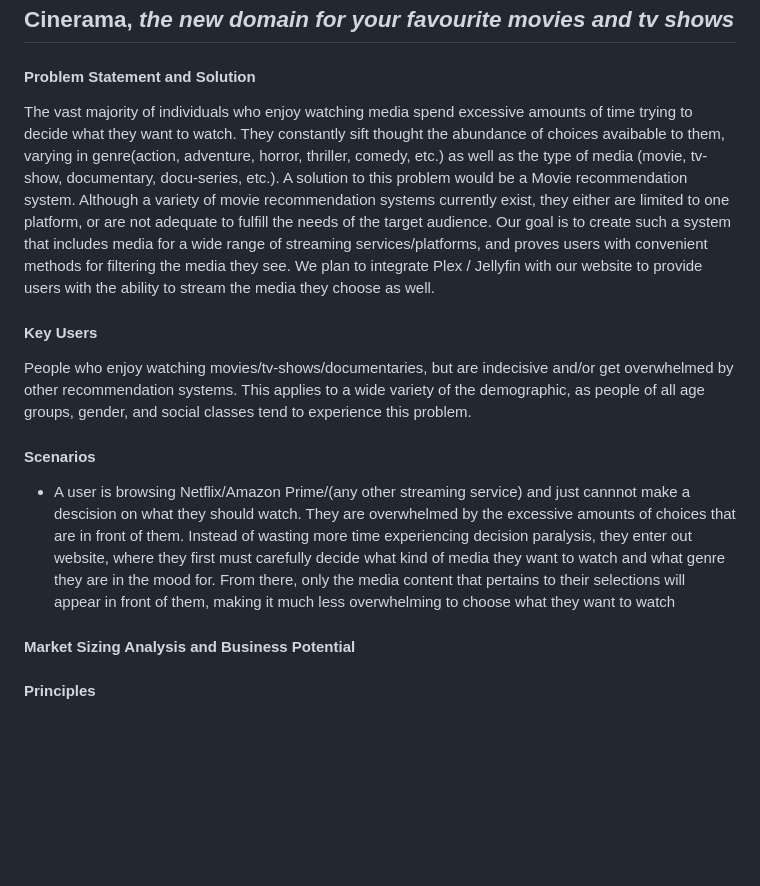
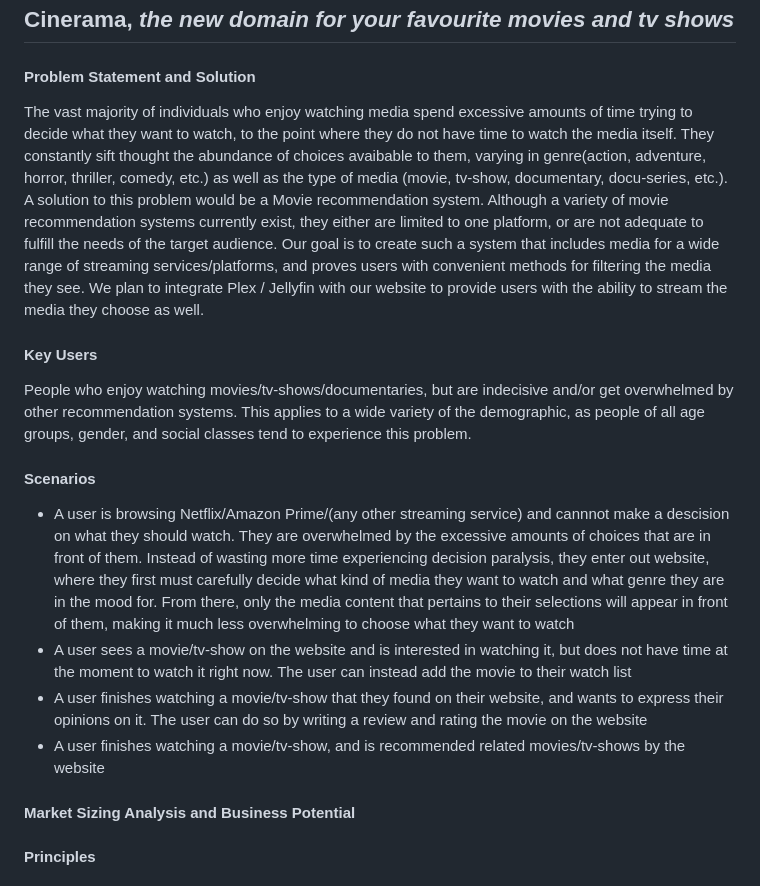
Before and after one commit to IshavSohal/PriceHawk, a Markdown page: doc/sprint0/proposal.md, the part around the change. Drawn GitHub-style; blank space fills up the shorter version.

Commit message:
Added to scenarios and problem statement

```diff
--- a/doc/sprint0/proposal.md
+++ b/doc/sprint0/proposal.md
@@ -45,13 +45,16 @@ Hosting if required: aws, azure, heroku
 ## Cinerama, *the new domain for your favourite movies and tv shows*
 
 #### Problem Statement and Solution
-The vast majority of individuals who enjoy watching media spend excessive amounts of time trying to decide what they want to watch. They constantly sift thought the abundance of choices avaibable to them, varying in genre(action, adventure, horror, thriller, comedy, etc.) as well as the type of media (movie, tv-show, documentary, docu-series, etc.). A solution to this problem would be a Movie recommendation system. Although a variety of movie recommendation systems currently exist, they either are limited to one platform, or are not adequate to fulfill the needs of the target audience. Our goal is to create such a system that includes media for a wide range of streaming services/platforms, and proves users with convenient methods for filtering the media they see. We plan to integrate Plex / Jellyfin with our website to provide users with the ability to stream the media they choose as well.
+The vast majority of individuals who enjoy watching media spend excessive amounts of time trying to decide what they want to watch, to the point where they do not have time to watch the media itself. They constantly sift thought the abundance of choices avaibable to them, varying in genre(action, adventure, horror, thriller, comedy, etc.) as well as the type of media (movie, tv-show, documentary, docu-series, etc.). A solution to this problem would be a Movie recommendation system. Although a variety of movie recommendation systems currently exist, they either are limited to one platform, or are not adequate to fulfill the needs of the target audience. Our goal is to create such a system that includes media for a wide range of streaming services/platforms, and proves users with convenient methods for filtering the media they see. We plan to integrate Plex / Jellyfin with our website to provide users with the ability to stream the media they choose as well.
 
 #### Key Users
 People who enjoy watching movies/tv-shows/documentaries, but are indecisive and/or get overwhelmed by other recommendation systems. This applies to a wide variety of the demographic, as people of all age groups, gender, and social classes tend to experience this problem.
 
 #### Scenarios
-- A user is browsing Netflix/Amazon Prime/(any other streaming service) and just cannnot make a descision on what they should watch. They are overwhelmed by the excessive amounts of choices that are in front of them. Instead of wasting more time experiencing decision paralysis, they enter out website, where they first must carefully decide what kind of media they want to watch and what genre they are in the mood for. From there, only the media content that pertains to their selections will appear in front of them, making it much less overwhelming to choose what they want to watch
+- A user is browsing Netflix/Amazon Prime/(any other streaming service) and cannnot make a descision on what they should watch. They are overwhelmed by the excessive amounts of choices that are in front of them. Instead of wasting more time experiencing decision paralysis, they enter out website, where they first must carefully decide what kind of media they want to watch and what genre they are in the mood for. From there, only the media content that pertains to their selections will appear in front of them, making it much less overwhelming to choose what they want to watch
+- A user sees a movie/tv-show on the website and is interested in watching it, but does not have time at the moment to watch it right now. The user can instead add the movie to their watch list
+- A user finishes watching a movie/tv-show that they found on their website, and wants to express their opinions on it. The user can do so by writing a review and rating the movie on the website
+- A user finishes watching a movie/tv-show, and is recommended related movies/tv-shows by the website
 #### Market Sizing Analysis and Business Potential
 
 #### Principles
```
